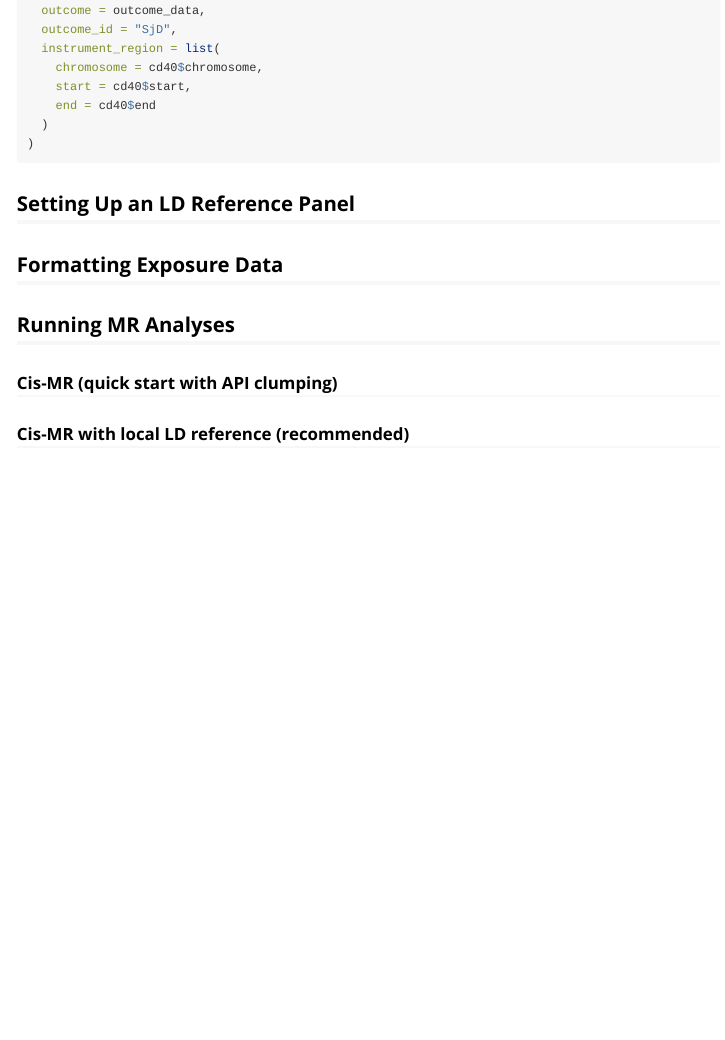
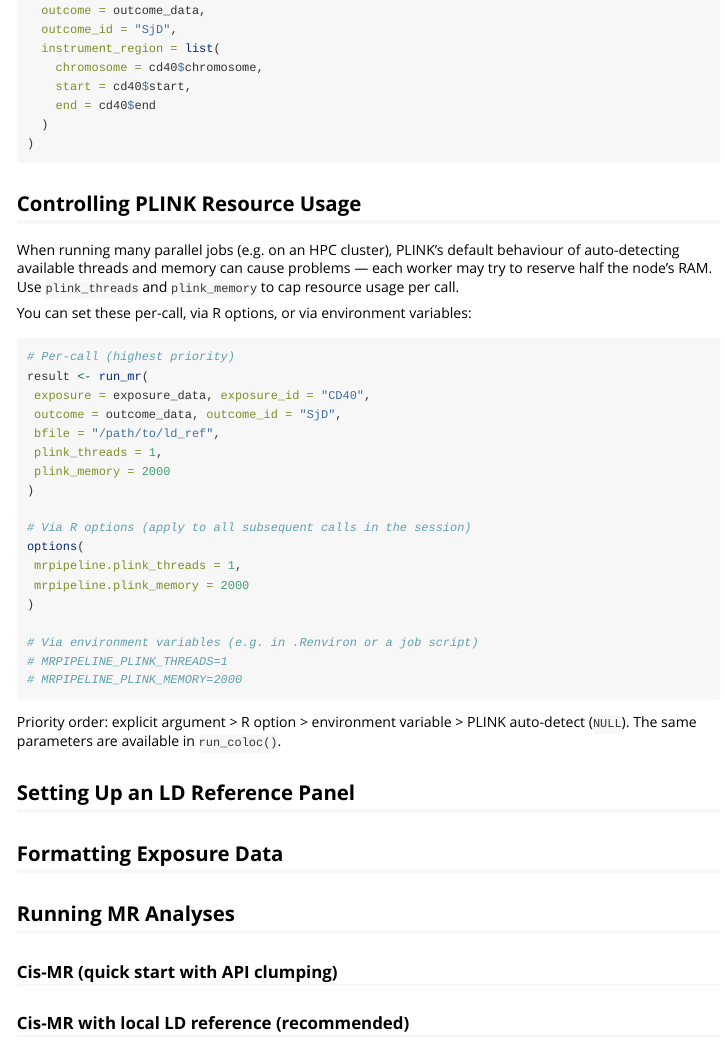
Before and after one commit to BZuckerman97/mrpipeline, an R Markdown document (vignettes/mrpipeline-user-guide.Rmd): the page in a window 1100 px wide, from 630 px down. Rendered offline with R 4.5, knitr and Pandoc, with nearby package versions.

Commit message:
Add roxygen docs for plink_threads/plink_memory and update vignettes
The new params were undocumented, causing R CMD check WARNINGs. Adds
@param entries for both run_mr() and run_coloc(), regenerates man pages,
and documents the plink_option() helper and PLINK resource control in
the user and developer guides.

Co-Authored-By: Claude Opus 4.6 (1M context) <noreply@anthropic.com>

````diff
--- a/vignettes/mrpipeline-user-guide.Rmd
+++ b/vignettes/mrpipeline-user-guide.Rmd
@@ -55,6 +55,39 @@ mr_res <- run_mr(
   )
 )
 ```
+
+## Controlling PLINK Resource Usage
+
+When running many parallel jobs (e.g. on an HPC cluster), PLINK's default
+behaviour of auto-detecting available threads and memory can cause problems —
+each worker may try to reserve half the node's RAM. Use `plink_threads` and
+`plink_memory` to cap resource usage per call.
+
+You can set these per-call, via R options, or via environment variables:
+
+```{r plink-resources, eval = FALSE}
+# Per-call (highest priority)
+result <- run_mr(
+ exposure = exposure_data, exposure_id = "CD40",
+ outcome = outcome_data, outcome_id = "SjD",
+ bfile = "/path/to/ld_ref",
+ plink_threads = 1,
+ plink_memory = 2000
+)
+
+# Via R options (apply to all subsequent calls in the session)
+options(
+ mrpipeline.plink_threads = 1,
+ mrpipeline.plink_memory = 2000
+)
+
+# Via environment variables (e.g. in .Renviron or a job script)
+# MRPIPELINE_PLINK_THREADS=1
+# MRPIPELINE_PLINK_MEMORY=2000
+```
+
+Priority order: explicit argument > R option > environment variable > PLINK
+auto-detect (`NULL`). The same parameters are available in `run_coloc()`.
 
 ## Setting Up an LD Reference Panel
 
````
Also changed, not shown: R/helpers.R (+10 -3 lines), R/run_coloc.R (+8 -0 lines), R/run_mr.R (+8 -0 lines), vignettes/mrpipeline-developer-guide.Rmd (+8 -0 lines), 5 other files.
